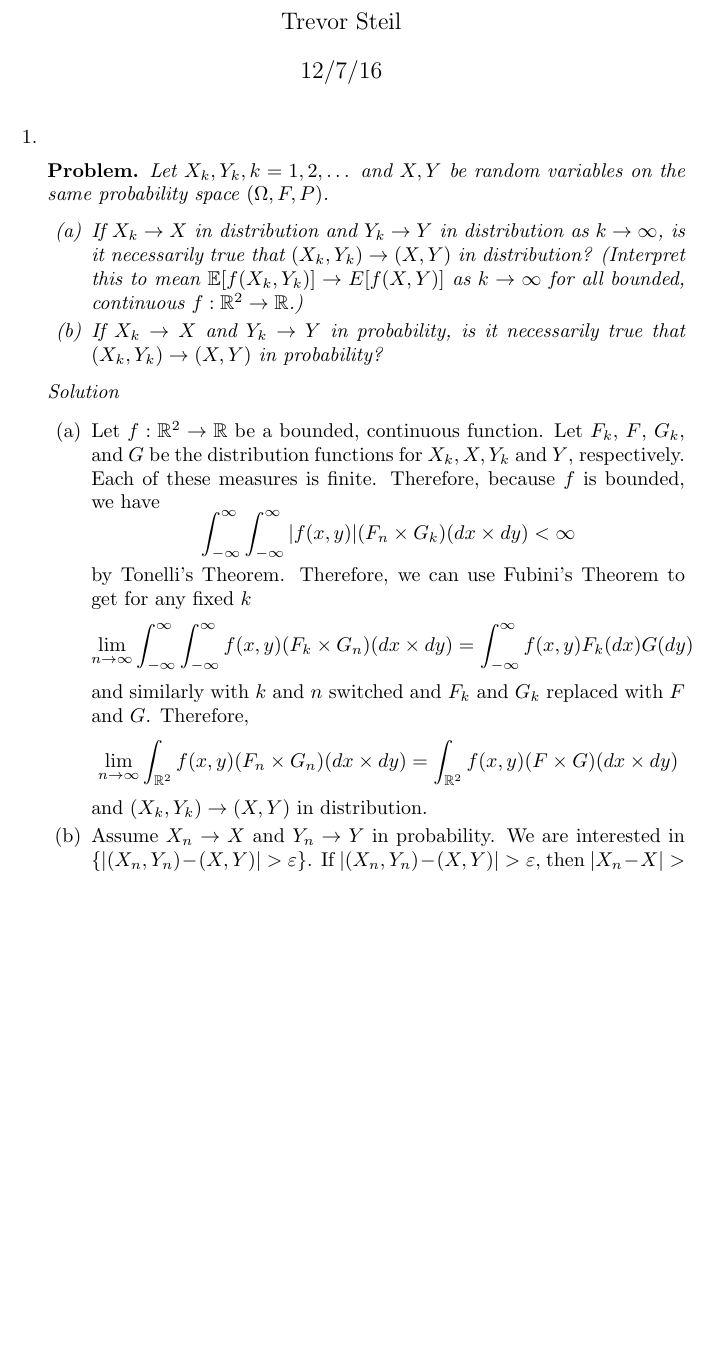
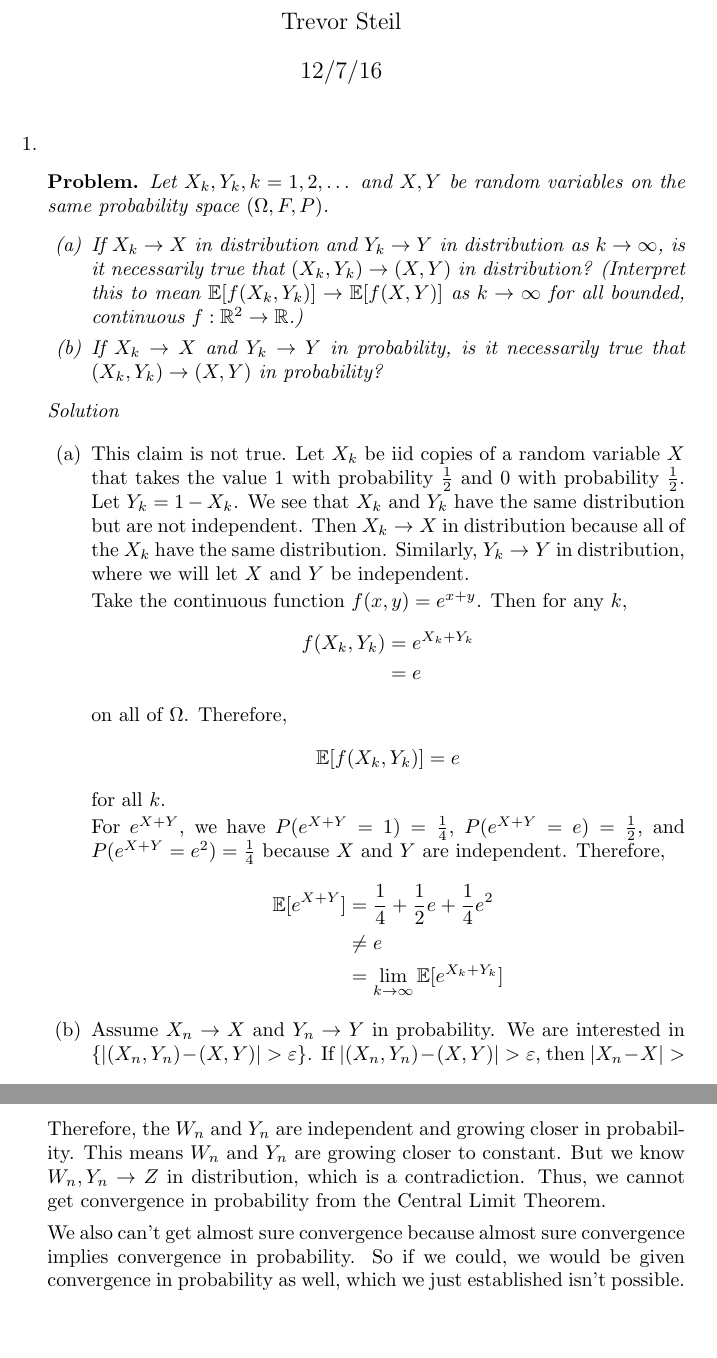
Before and after one commit to steiltre/8651hw, a LaTeX problem sheet (hw4/hw4.tex): part of page 1 of 4 before the commit and two parts of pages 1 and 5 of 5 after it, the two joined at a grey line, cut so that both start at the same text, the shorter picture padded with empty space. Compiled offline with pdfLaTeX.

Commit message:
HW4: Finished Problems

```diff
--- a/hw4/hw4.tex
+++ b/hw4/hw4.tex
@@ -54,7 +54,7 @@
       Let $X_k, Y_k, k=1,2, \dots$ and $X,Y$ be random variables on the same probability space $(\Omega, F, P)$.
       \begin{enumerate}
         \item If $X_k \to X$ in distribution and $Y_k \to Y$ in distribution as $k \to \infty$, is it necessarily true that $(X_k, Y_k) \to (X,Y)$ in
-          distribution? (Interpret this to mean $\E [ f(X_k, Y_k) ] \to E[ f(X,Y) ]$ as $k \to \infty$ for all bounded, continuous $f: \R^2 \to \R$.)
+          distribution? (Interpret this to mean $\E [ f(X_k, Y_k) ] \to \E[ f(X,Y) ]$ as $k \to \infty$ for all bounded, continuous $f: \R^2 \to \R$.)
 
         \item If $X_k \to X$ and $Y_k \to Y$ in probability, is it necessarily true that $(X_k,Y_k) \to (X,Y)$ in probability?
 
@@ -66,17 +66,27 @@
 
       \begin{enumerate}
         \item
-          Let $f: \R^2 \to \R$ be a bounded, continuous function. Let $F_k$, $F$, $G_k$, and $G$ be the distribution functions for $X_k, X, Y_k$ and $Y$, respectively.
-          Each of these measures is finite. Therefore, because $f$ is bounded, we have
-          \[ \int_{-\infty}^{\infty} \int_{-\infty}^{\infty} |f(x,y)| (F_n \times G_k)(dx \times dy) < \infty \]
-          by Tonelli's Theorem. Therefore, we can use Fubini's Theorem to get for any fixed $k$
+          This claim is not true. Let $X_k$ be iid copies of a random variable $X$ that takes the value 1 with probability $\frac{1}{2}$ and 0 with
+          probability $\frac{1}{2}$. Let $Y_k = 1 - X_k$. We see that $X_k$ and $Y_k$ have the same distribution but are not independent.
+          Then $X_k \to X$ in distribution because all of the $X_k$ have the same distribution.
+          Similarly, $Y_k \to Y$ in distribution, where we will let $X$ and $Y$ be independent.
+
+          Take the continuous function $f(x,y) = e^{x + y}$. Then for any $k$,
           \begin{align*}
-            \lim_{n \to \infty} \int_{-\infty}^{\infty} \int_{-\infty}^{\infty} f(x,y) (F_k \times G_n)(dx \times dy) &= \int_{-\infty}^{\infty} f(x,y)
-            F_k(dx) G(dy)
+            f(X_k, Y_k) &= e^{X_k + Y_k} \\
+            &= e
           \end{align*}
-          and similarly with $k$ and $n$ switched and $F_k$ and $G_k$ replaced with $F$ and $G$. Therefore,
-          \[ \lim_{n \to \infty} \int_{\R^2}^{} f(x,y) (F_n \times G_n) (dx \times dy) = \int_{\R^2}^{} f(x,y) (F \times G) (dx \times dy) \]
-          and $(X_k, Y_k) \to (X,Y)$ in distribution.
+          on all of $\Omega$. Therefore,
+          \[ \E[f(X_k, Y_k)] = e \]
+          for all $k$.
+
+          For $e^{X+Y}$, we have $P(e^{X+Y}=1)=\frac{1}{4}$, $P(e^{X+Y} = e) = \frac{1}{2}$, and $P(e^{X+Y} = e^2) = \frac{1}{4}$ because $X$ and $Y$
+          are independent. Therefore,
+          \begin{align*}
+            \E[e^{X+Y}] &= \frac{1}{4} + \frac{1}{2}e + \frac{1}{4} e^2 \\
+            &\neq e \\
+            &= \lim_{k \to \infty} \E[e^{X_k + Y_k}]
+          \end{align*}
 
         \item
           Assume $X_n \to X$ and $Y_n \to Y$ in probability. We are interested in $\{ |(X_n, Y_n) - (X,Y)| > \varepsilon \}$. If $|(X_n, Y_n) - (X,Y)| > \varepsilon$,
@@ -213 +234,7 @@
 
+      Therefore, the $W_n$ and $Y_n$ are independent and growing closer in probability. This means $W_n$ and $Y_n$ are growing closer to constant. But
+      we know $W_n, Y_n \to Z$ in distribution, which is a contradiction. Thus, we cannot get convergence in probability from the Central Limit
+      Theorem.
+
+      We also can't get almost sure convergence because almost sure convergence implies convergence in probability. So if we could, we would be given
+      convergence in probability as well, which we just established isn't possible.
```
Also changed, not shown: hw4/hw4.tex (34 more changed lines).
